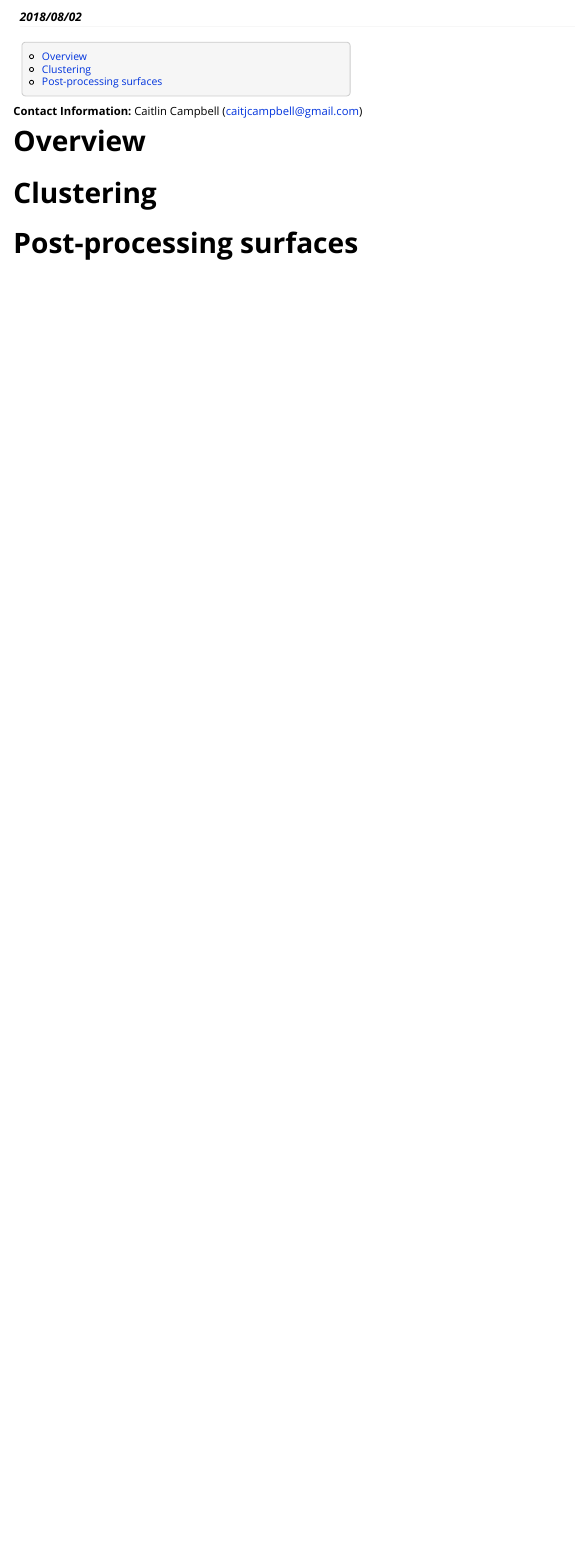
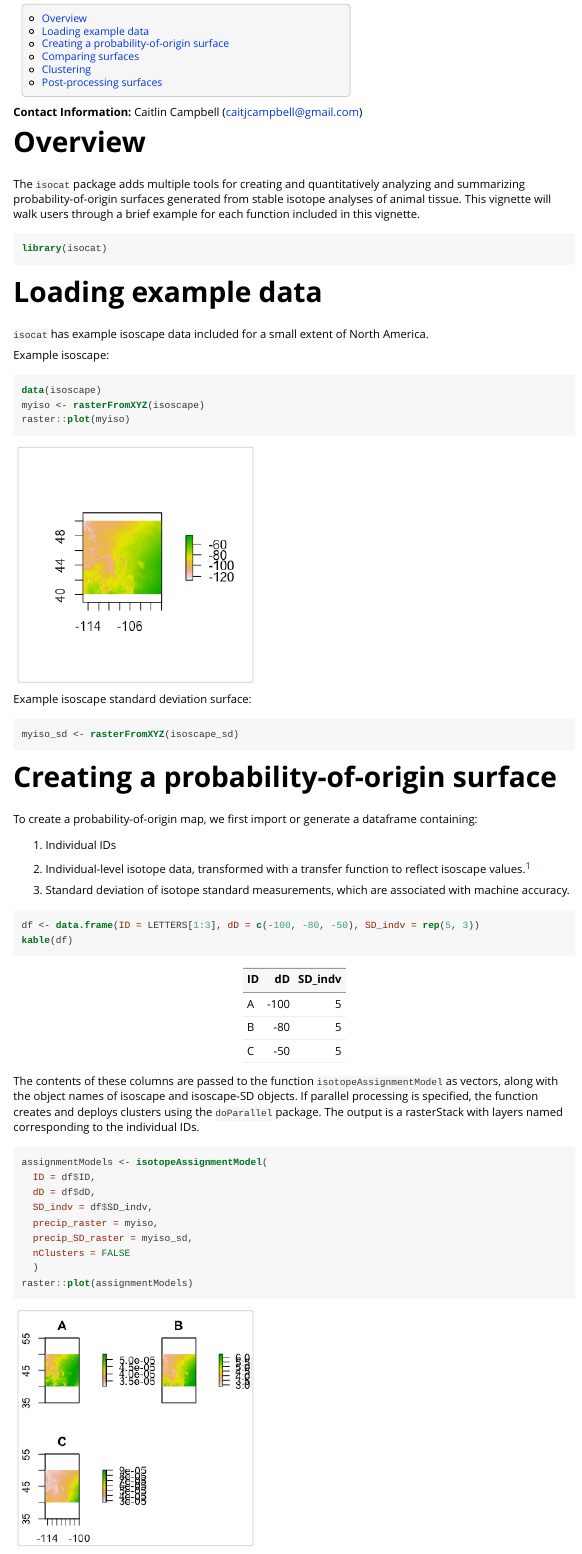
Before and after one commit to cjcampbell/isocat, an R Markdown document (vignettes/isocat.Rmd): the page in a window 1100 px wide, from 110 px down before the commit and from 150 px down after it, so that both start at the same text. The pictures show the output file vignettes/isocat.html that the author committed with the source, opened offline; long lines of code are wrapped.

Commit message:
Outline vignette.

````diff
--- a/vignettes/isocat.Rmd
+++ b/vignettes/isocat.Rmd
@@ -1,7 +1,7 @@
 ---
 title: "isocat"
 author: "Caitlin J. Campbell"
-date: "2018/08/02"
+date: "`r Sys.Date()`"
 output:
   rmarkdown::html_vignette:
     toc: true
@@ -17,6 +17,7 @@ knitr::opts_chunk$set(
   collapse = TRUE,
   comment = "#>"
 )
+library(kableExtra)
 ```
 
 **Contact Information:** Caitlin Campbell ([caitjcampbell@gmail.com](caitjcampbell@gmail.com))
@@ -24,5 +25,56 @@ knitr::opts_chunk$set(
 
 # Overview
 
+The `isocat` package adds multiple tools for creating and quantitatively analyzing and summarizing probability-of-origin surfaces generated from stable isotope analyses of animal tissue. This vignette will walk users through a brief example for each function included in this vignette.
 
+```{r load isocat}
+library(isocat)
+```
 
+# Loading example data
+
+`isocat` has example isoscape data included for a small extent of North America.
+
+Example isoscape:
+
+```{r load isoscape data}
+data(isoscape)
+myiso <- rasterFromXYZ(isoscape)
+raster::plot(myiso)
+```
+
+Example isoscape standard deviation surface:
+
+```{r load isoscape data 2}
+myiso_sd <- rasterFromXYZ(isoscape_sd)
+```
+
+# Creating a probability-of-origin surface
+
+To create a probability-of-origin map, we first import or generate a dataframe containing:
+
+1) Individual IDs
+
+2) Individual-level isotope data, transformed with a transfer function to reflect isoscape values.[^1]
+
+3) Standard deviation of isotope standard measurements, which are associated with machine accuracy.
+
+[^1]: [TODO]
+
+```{r example dataframe}
+df <- data.frame(ID = LETTERS[1:3], dD = c(-100, -80, -50), SD_indv = rep(5, 3))
+kable(df)
+```
+
+The contents of these columns are passed to the function `isotopeAssignmentModel` as vectors, along with the object names of isoscape and isoscape-SD objects. If parallel processing is specified, the function creates and deploys clusters using the `doParallel` package. The output is a rasterStack with layers named corresponding to the individual IDs.
+
+```{r prob of orgin surface}
+assignmentModels <- isotopeAssignmentModel(
+  ID = df$ID,
+  dD = df$dD,
+  SD_indv = df$SD_indv,
+  precip_raster = myiso,
+  precip_SD_raster = myiso_sd,
+  nClusters = FALSE
+  )
+raster::plot(assignmentModels)
````
Also changed, not shown: vignettes/isocat.R (+38 -0 lines), vignettes/isocat.html, vignettes/isocat.md, vignettes/isocat_files/figure-html/load isoscape data-1.png (added), vignettes/isocat_files/figure-html/prob of orgin surface-1.png (added), vignettes/isocat.Rmd (22 more changed lines).
